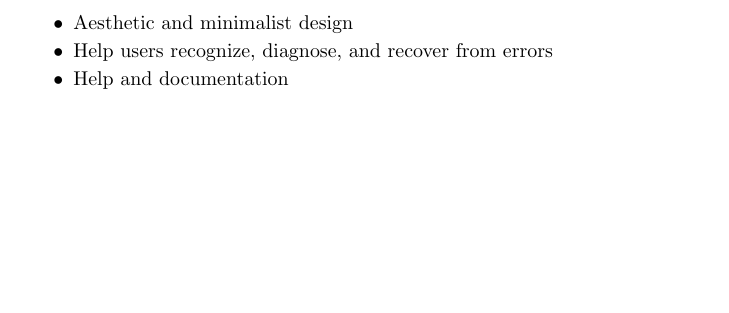
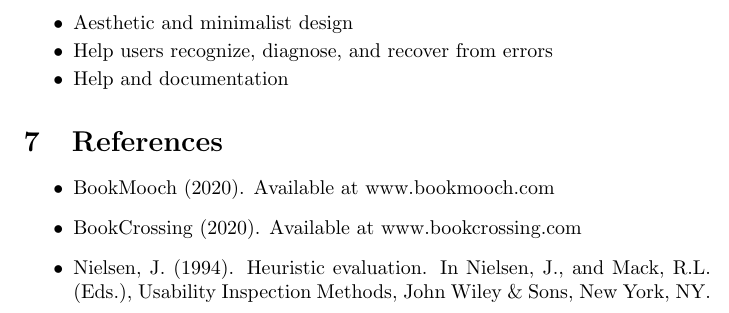
Before and after one commit to a4vg/boox, a LaTeX document (docs/milestone2/main.tex): part of page 9 of 9, cut so that both start at the same text, the shorter picture padded with empty space. Compiled offline with pdfLaTeX.

Commit message:
Add references to milestone 2

```diff
--- a/docs/milestone2/main.tex
+++ b/docs/milestone2/main.tex
@@ -213,4 +213,11 @@
     \item Help and documentation
 \end{itemize}
 
+\section{References}
+\begin{itemize}
+    \item BookMooch (2020). Available at www.bookmooch.com
+    \item BookCrossing (2020). Available at www.bookcrossing.com
+    \item Nielsen, J. (1994). Heuristic evaluation. In Nielsen, J., and Mack, R.L. (Eds.), Usability Inspection Methods, John Wiley \& Sons, New York, NY.
+\end{itemize}
+
 \end{document}
```
Also changed, not shown: docs/milestone2/boox-milestone2.pdf.
